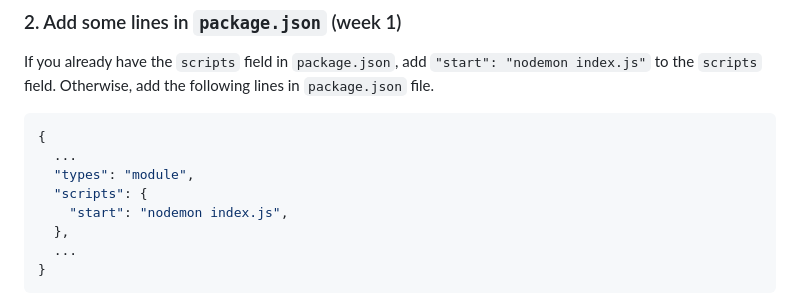
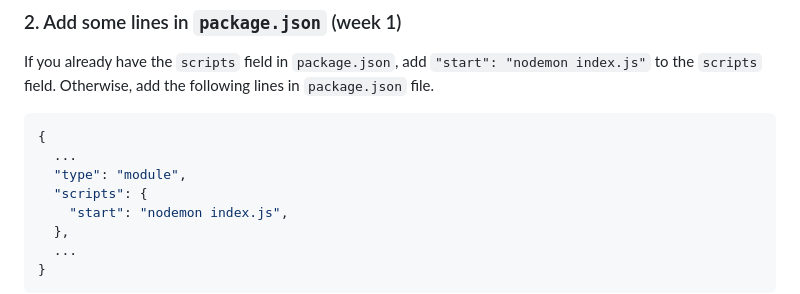
Before and after one commit to ntuee-web-programming/112-1-unit1-todo-list, a Markdown page: README.md, the part around the change. Rendered like a GitHub page.

Commit message:
fix typo

````diff
--- a/README.md
+++ b/README.md
@@ -284,7 +284,7 @@ If you already have the `scripts` field in `package.json`, add `"start": "nodemo
 ```json
 {
   ...
-  "types": "module",
+  "type": "module",
   "scripts": {
     "start": "nodemon index.js",
   },
````
